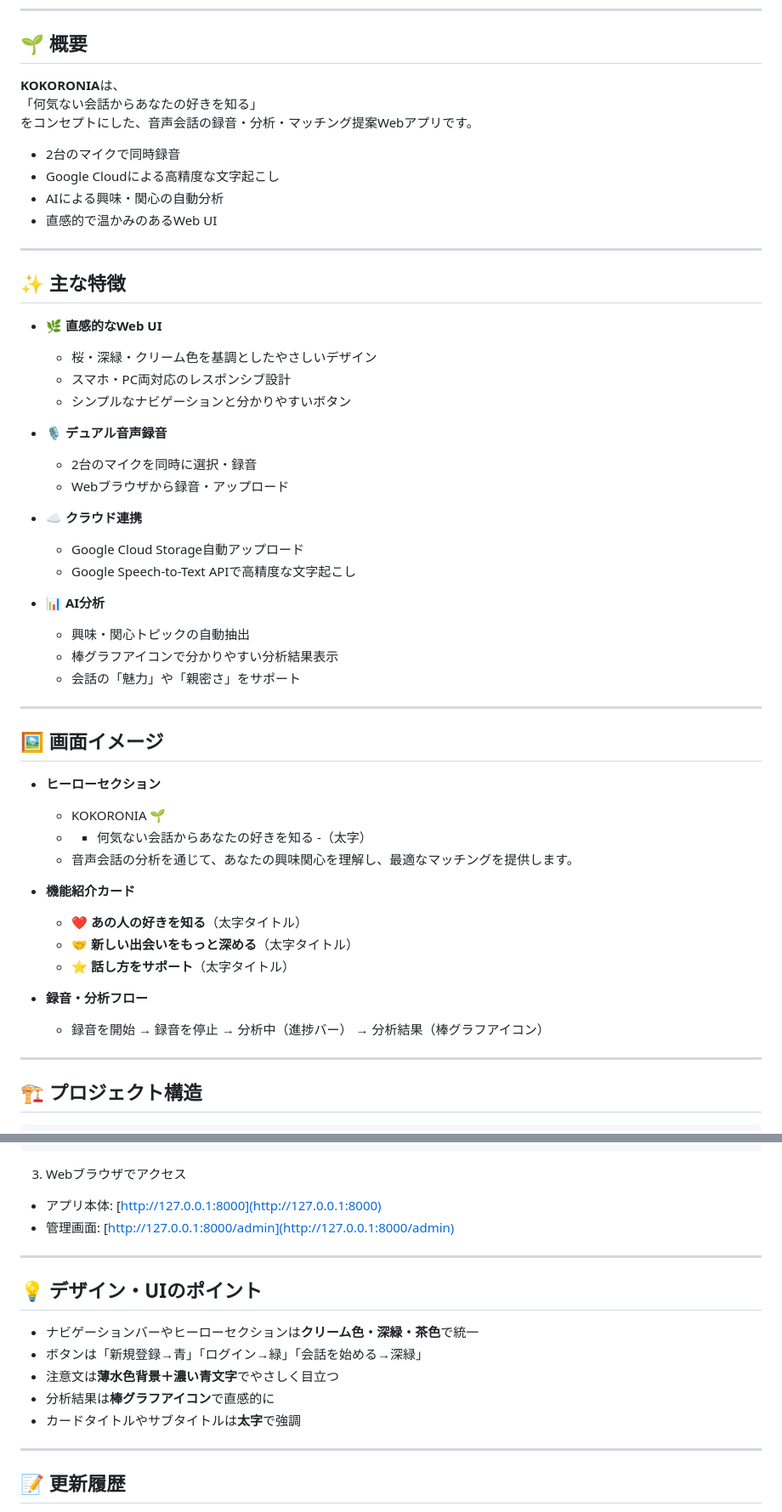
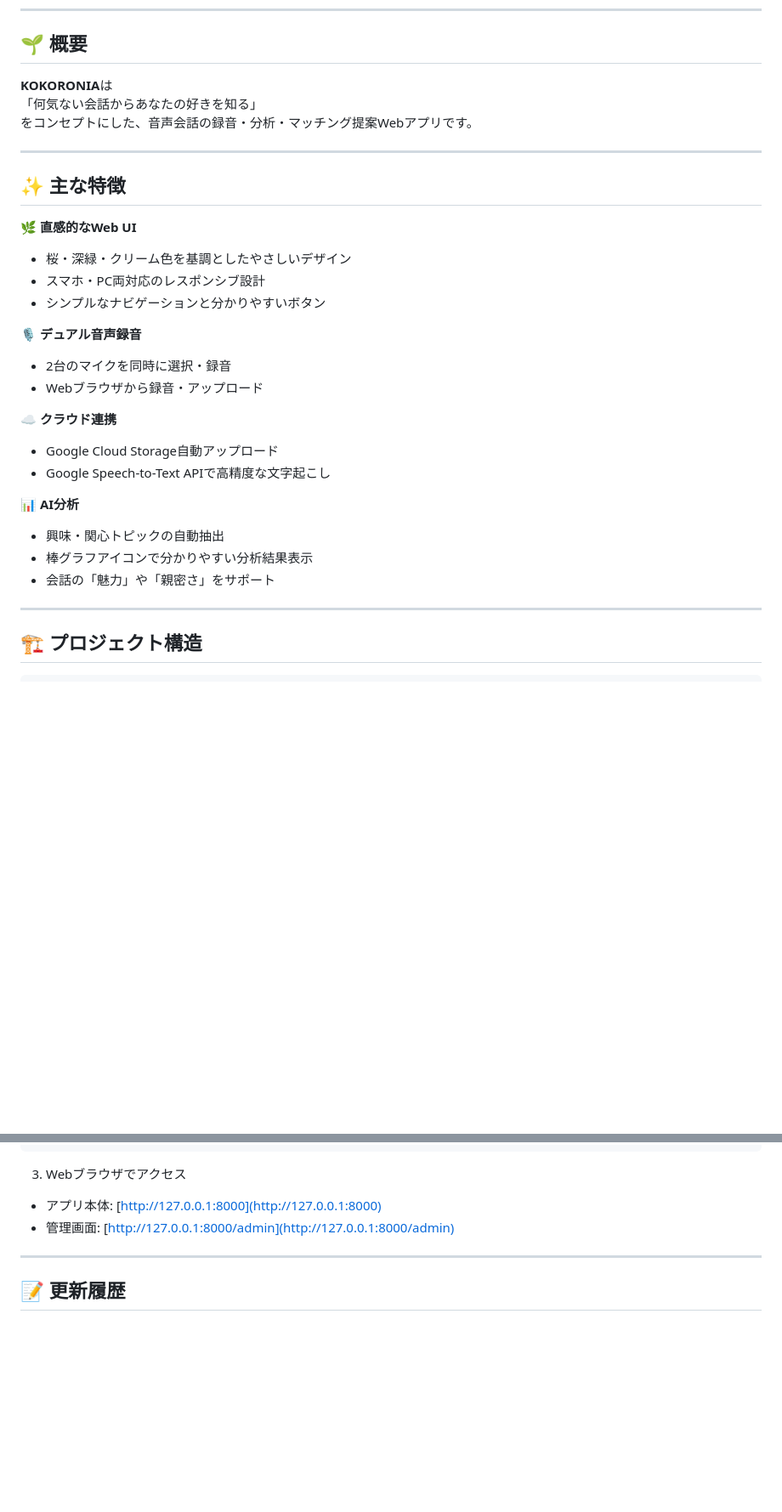
Before and after one commit to momok47/kokoronia, a Markdown page: README.md, 2 parts joined by grey strips. Shown: that part at 85% size. GitHub-like rendering; blank space fills up the shorter version.

```diff
--- a/README.md
+++ b/README.md
@@ -9,53 +9,31 @@
 
 ## 🌱 概要
 
-**KOKORONIA**は、
+**KOKORONIA**は
 「何気ない会話からあなたの好きを知る」
 をコンセプトにした、音声会話の録音・分析・マッチング提案Webアプリです。
-
-- 2台のマイクで同時録音
-- Google Cloudによる高精度な文字起こし
-- AIによる興味・関心の自動分析
-- 直感的で温かみのあるWeb UI
 
 ---
 
 ## ✨ 主な特徴
 
-- **🌿 直感的なWeb UI**
-  - 桜・深緑・クリーム色を基調としたやさしいデザイン
-  - スマホ・PC両対応のレスポンシブ設計
-  - シンプルなナビゲーションと分かりやすいボタン
+**🌿 直感的なWeb UI**
+- 桜・深緑・クリーム色を基調としたやさしいデザイン
+- スマホ・PC両対応のレスポンシブ設計
+- シンプルなナビゲーションと分かりやすいボタン
 
-- **🎙️ デュアル音声録音**
-  - 2台のマイクを同時に選択・録音
-  - Webブラウザから録音・アップロード
+**🎙️ デュアル音声録音**
+- 2台のマイクを同時に選択・録音
+- Webブラウザから録音・アップロード
 
-- **☁️ クラウド連携**
-  - Google Cloud Storage自動アップロード
-  - Google Speech-to-Text APIで高精度な文字起こし
+**☁️ クラウド連携**
+- Google Cloud Storage自動アップロード
+- Google Speech-to-Text APIで高精度な文字起こし
 
-- **📊 AI分析**
-  - 興味・関心トピックの自動抽出
-  - 棒グラフアイコンで分かりやすい分析結果表示
-  - 会話の「魅力」や「親密さ」をサポート
-
----
-
-## 🖼️ 画面イメージ
-
-- **ヒーローセクション**
-  - KOKORONIA 🌱
-  - - 何気ない会話からあなたの好きを知る -（太字）
-  - 音声会話の分析を通じて、あなたの興味関心を理解し、最適なマッチングを提供します。
-
-- **機能紹介カード**
-  - ❤️ **あの人の好きを知る**（太字タイトル）
-  - 🤝 **新しい出会いをもっと深める**（太字タイトル）
-  - ⭐ **話し方をサポート**（太字タイトル）
-
-- **録音・分析フロー**
-  - 録音を開始 → 録音を停止 → 分析中（進捗バー） → 分析結果（棒グラフアイコン）
+**📊 AI分析**
+- 興味・関心トピックの自動抽出
+- 棒グラフアイコンで分かりやすい分析結果表示
+- 会話の「魅力」や「親密さ」をサポート
 
 ---
 
@@ -116,16 +94,6 @@ python manage.py runserver
 
 ---
 
-## 💡 デザイン・UIのポイント
-
-- ナビゲーションバーやヒーローセクションは**クリーム色・深緑・茶色**で統一
-- ボタンは「新規登録→青」「ログイン→緑」「会話を始める→深緑」
-- 注意文は**薄水色背景＋濃い青文字**でやさしく目立つ
-- 分析結果は**棒グラフアイコン**で直感的に
-- カードタイトルやサブタイトルは**太字**で強調
-
----
-
 ## 📝 更新履歴
 
 - 2024/07: UIを全面リニューアル。色・文言・アイコン・ボタン配置を刷新。
```
